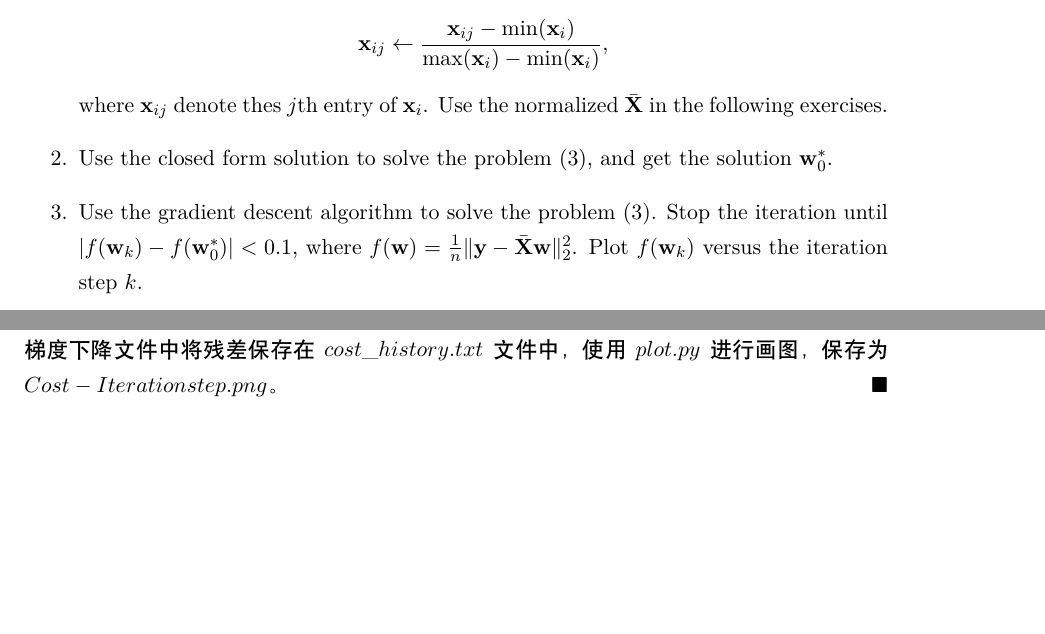
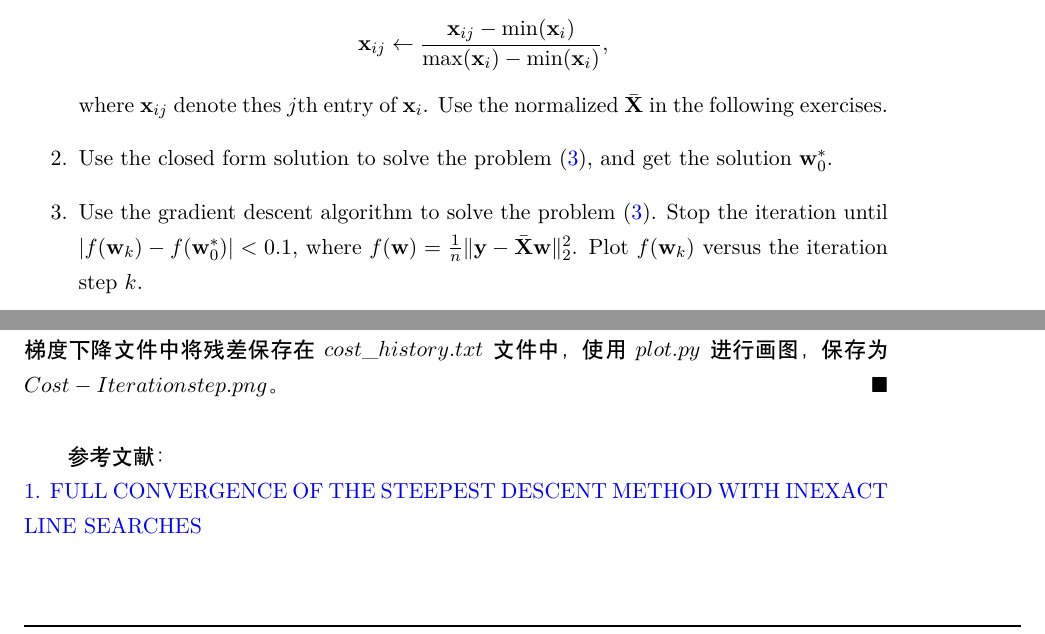
Before and after one commit to ForeverFancy/MachineLearning2019, a LaTeX problem sheet (HW2/hw2.tex): two parts of page 9 of 9, joined at a grey line, cut so that both start at the same text. Compiled offline with XeLaTeX.

Commit message:
Add reference.

```diff
--- a/HW2/hw2.tex
+++ b/HW2/hw2.tex
@@ -26,6 +26,14 @@
 \usepackage{amssymb,amsmath}
 \usepackage{amsthm}
 \usepackage{thmtools}
+\usepackage{hyperref}
+\hypersetup{
+    colorlinks=true,
+    linkcolor=blue,
+    filecolor=blue,
+    urlcolor=blue,
+    citecolor=cyan,
+}
 
 \setlength{\topmargin}{0pt}
 \setlength{\textheight}{9in}
@@ -386,6 +394,11 @@ where $f$ is strongly convex with convexity parameter $\mu>0$ and its gradient i
     梯度下降法(学习率 0.6)：1min 53.533 s\\
     梯度下降文件中将残差保存在 $cost\_history.txt$ 文件中，使用 $plot.py$ 进行画图，保存为$Cost-Iteration step.png$。
 \end{solution}
+
+\heiti
+参考文献：\\
+\href{http://w3.impa.br/~benar/docs/fcsd.pdf}{1. FULL CONVERGENCE OF THE STEEPEST DESCENT METHOD WITH INEXACT LINE SEARCHES}
+
 %%%%%%%%%%%%%%%%%%%%%%%%%%%%%%%%%%%%%%%%%%%%%%%%%%%%%%%%%%%%%%%%
 
 \end{document}
```
Also changed, not shown: HW1/hw1_sol.pdf (added), HW2/hw2.pdf.
